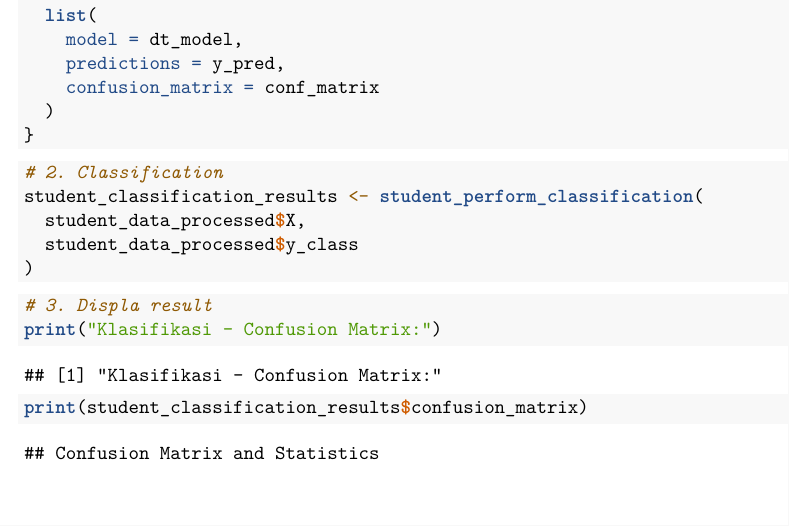
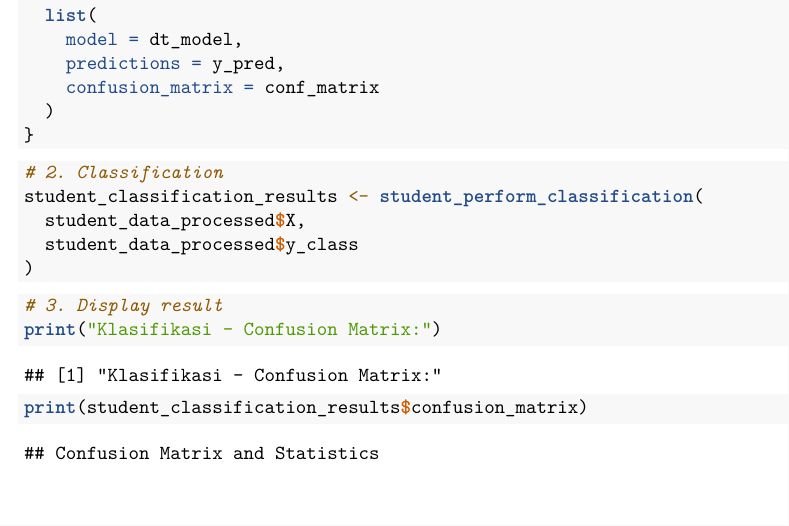
Before and after one commit to denayprm/-Project-Academic-Performance-Analysis, an R Markdown document (projectAcademicPerformanceAnalysis.Rmd): part of page 11 of 12, cut so that both start at the same text. Rendered offline with R 4.5, knitr and Pandoc, then LaTeX, with nearby package versions.

Commit message:
fix: classification

````diff
--- a/projectAcademicPerformanceAnalysis.Rmd
+++ b/projectAcademicPerformanceAnalysis.Rmd
@@ -243,7 +243,7 @@ student_classification_results <- student_perform_classification(
 ```
 
 ```{r}
-# 3. Displa result
+# 3. Display result
 print("Klasifikasi - Confusion Matrix:")
 print(student_classification_results$confusion_matrix)
 ```
````
